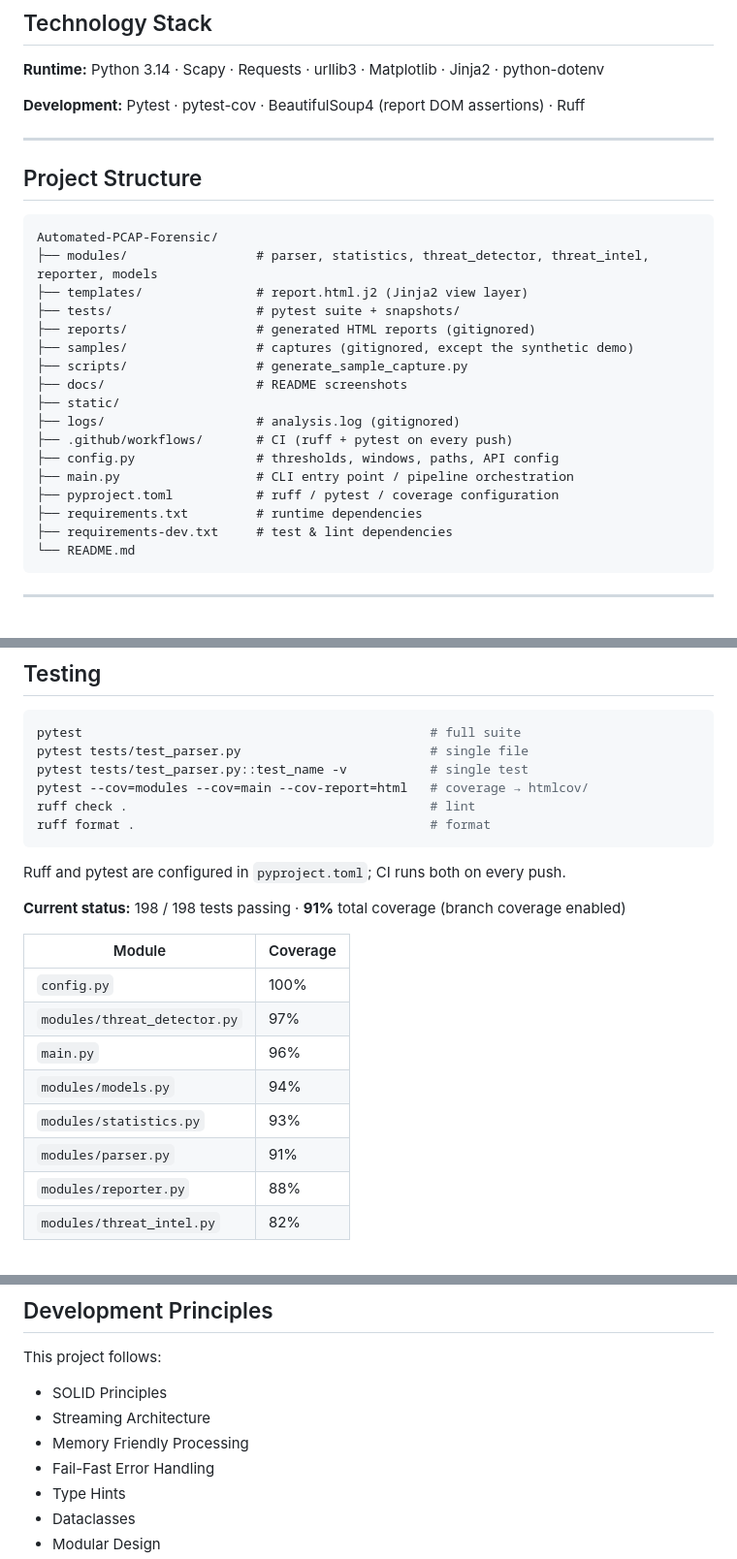
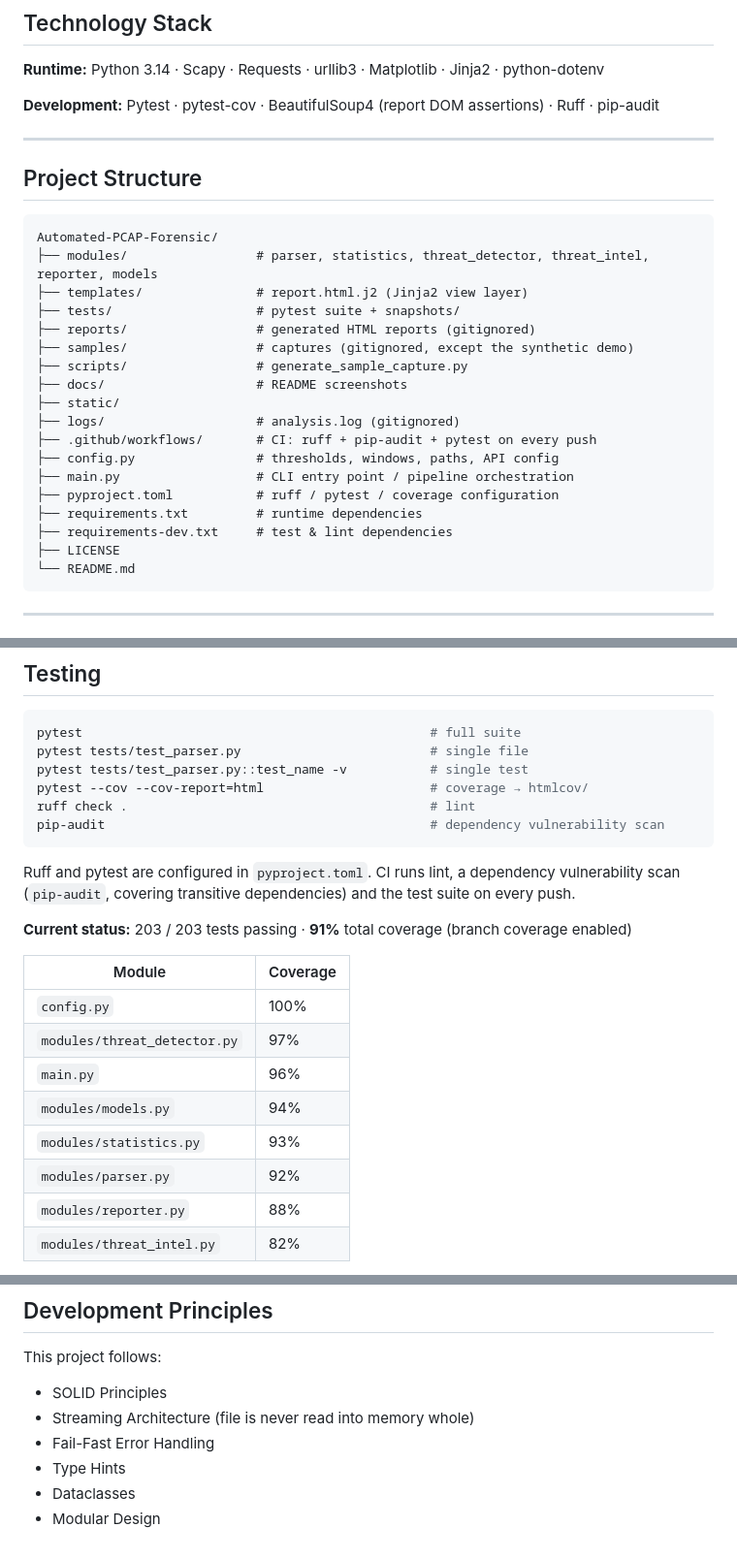
Before and after one commit to salihogz/automated-pcap-forensic, a Markdown page: README.md, 3 parts joined by grey strips. Shown at 97% size. Drawn GitHub-style.

Commit message:
docs: README'deki çelişkiyi ve eskimiş bilgileri düzelt
En önemlisi bir ÇELİŞKİ giderildi: 'Current Features' bölümü 'Streaming packet
processing (memory-friendly on large captures)' diyordu, oysa hemen altındaki
'Known Limitation' bölümü paketlerin tamamının bellekte tutulduğunu ve 10M
paketin ~2.9 GB ettiğini yazıyordu. Okuyan kişi için iki ifade birbirini
yalanlıyordu. Doğru olan ayrım şu: DOSYA hiçbir zaman bütün halinde belleğe
alınmaz (PcapReader), ancak üretilen PacketInfo nesneleri tutulur. Madde bu
ayrımı yapacak şekilde yeniden yazıldı ve sınırlılık bölümüne bağlandı.
'Memory Friendly Processing' ilkesi de aynı sebeple netleştirildi.

Diğer düzeltmeler:
- Test sayısı 198 -> 203, parser kapsamı %91 -> %92.
- Kapsam komutu 'pytest --cov=modules --cov=main' -> 'pytest --cov'.
  Eski hali main.py'yi rapordan düşürüyordu; kaynaklar artık pyproject'te
  tanımlı olduğu için açıkça belirtmek zararlıydı.
- 'ruff format .' komutu kaldırıldı: biçimlendirme kod tabanına hiç
  uygulanmadı, çalıştırılması 13 dosyayı değiştirirdi. Yerine pip-audit yazıldı.
- pip-audit teknoloji listesine ve CI açıklamasına eklendi.
- LICENSE proje yapısına eklendi.

README'deki tüm komutlar çalıştırılarak doğrulandı.

Co-Authored-By: Claude Opus 5 <noreply@anthropic.com>

````diff
--- a/README.md
+++ b/README.md
@@ -144,7 +144,7 @@ All thresholds and time windows are defined in `config.py`, which is the single
 
 **Runtime:** Python 3.14 · Scapy · Requests · urllib3 · Matplotlib · Jinja2 · python-dotenv
 
-**Development:** Pytest · pytest-cov · BeautifulSoup4 (report DOM assertions) · Ruff
+**Development:** Pytest · pytest-cov · BeautifulSoup4 (report DOM assertions) · Ruff · pip-audit
 
 ---
 
@@ -161,12 +161,13 @@ Automated-PCAP-Forensic/
 ├── docs/                    # README screenshots
 ├── static/
 ├── logs/                    # analysis.log (gitignored)
-├── .github/workflows/       # CI (ruff + pytest on every push)
+├── .github/workflows/       # CI: ruff + pip-audit + pytest on every push
 ├── config.py                # thresholds, windows, paths, API config
 ├── main.py                  # CLI entry point / pipeline orchestration
 ├── pyproject.toml           # ruff / pytest / coverage configuration
 ├── requirements.txt         # runtime dependencies
 ├── requirements-dev.txt     # test & lint dependencies
+├── LICENSE
 └── README.md
 ```
 
@@ -218,14 +219,14 @@ Data contracts live in `modules/models.py` and are shared across every stage. `P
 pytest                                              # full suite
 pytest tests/test_parser.py                         # single file
 pytest tests/test_parser.py::test_name -v           # single test
-pytest --cov=modules --cov=main --cov-report=html   # coverage → htmlcov/
+pytest --cov --cov-report=html                      # coverage → htmlcov/
 ruff check .                                        # lint
-ruff format .                                       # format
+pip-audit                                           # dependency vulnerability scan
 ```
 
-Ruff and pytest are configured in `pyproject.toml`; CI runs both on every push.
+Ruff and pytest are configured in `pyproject.toml`. CI runs lint, a dependency vulnerability scan (`pip-audit`, covering transitive dependencies) and the test suite on every push.
 
-**Current status:** 198 / 198 tests passing · **91%** total coverage (branch coverage enabled)
+**Current status:** 203 / 203 tests passing · **91%** total coverage (branch coverage enabled)
 
 | Module | Coverage |
 | --- | --- |
@@ -234,7 +235,7 @@ Ruff and pytest are configured in `pyproject.toml`; CI runs both on every push.
 | `main.py` | 96% |
 | `modules/models.py` | 94% |
 | `modules/statistics.py` | 93% |
-| `modules/parser.py` | 91% |
+| `modules/parser.py` | 92% |
 | `modules/reporter.py` | 88% |
 | `modules/threat_intel.py` | 82% |
 
@@ -271,8 +272,7 @@ The planned fix is chunked processing: every detection rule has a bounded time w
 This project follows:
 
 - SOLID Principles
-- Streaming Architecture
-- Memory Friendly Processing
+- Streaming Architecture (file is never read into memory whole)
 - Fail-Fast Error Handling
 - Type Hints
 - Dataclasses
````
Also changed, not shown: other parts of README.md (+1 -1 lines).
